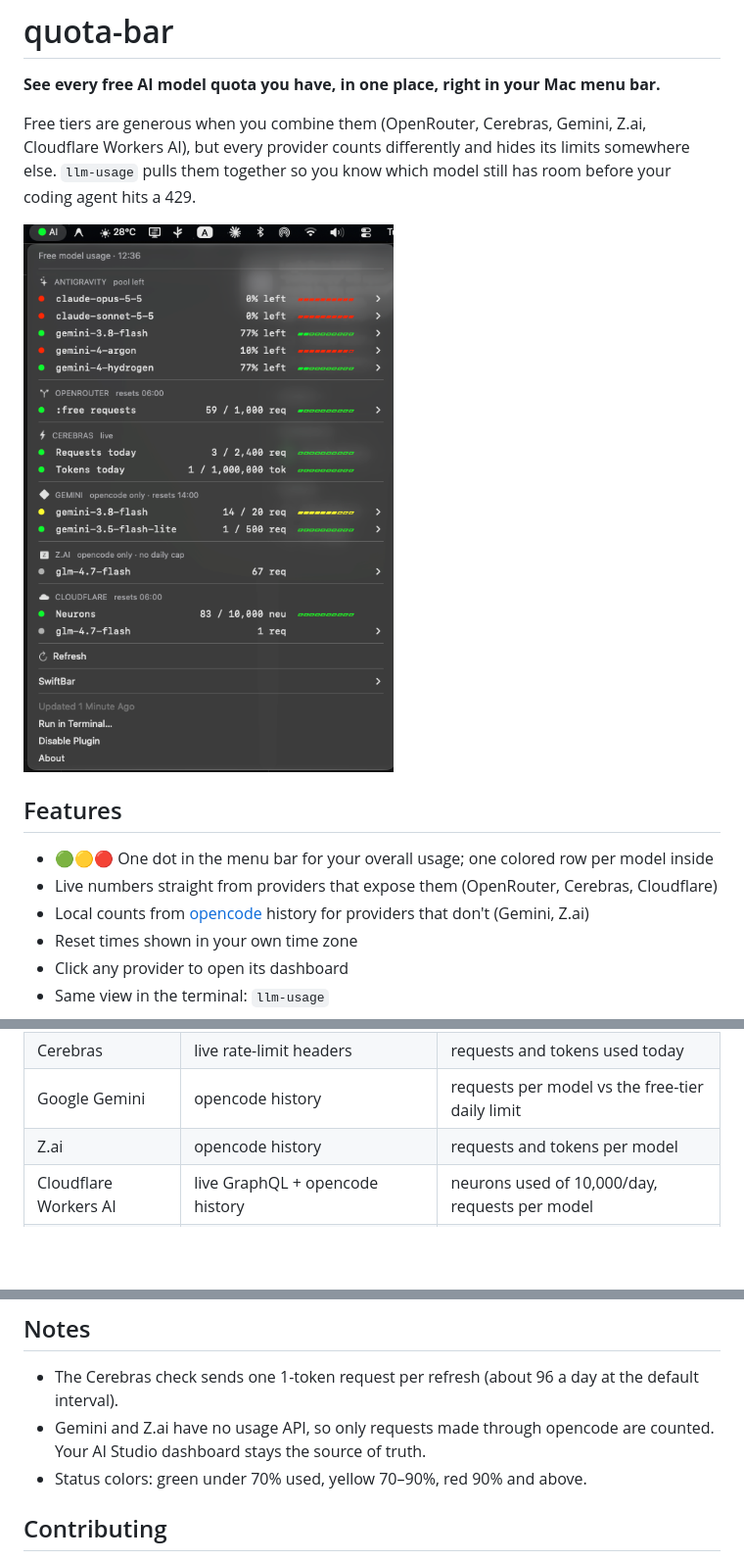
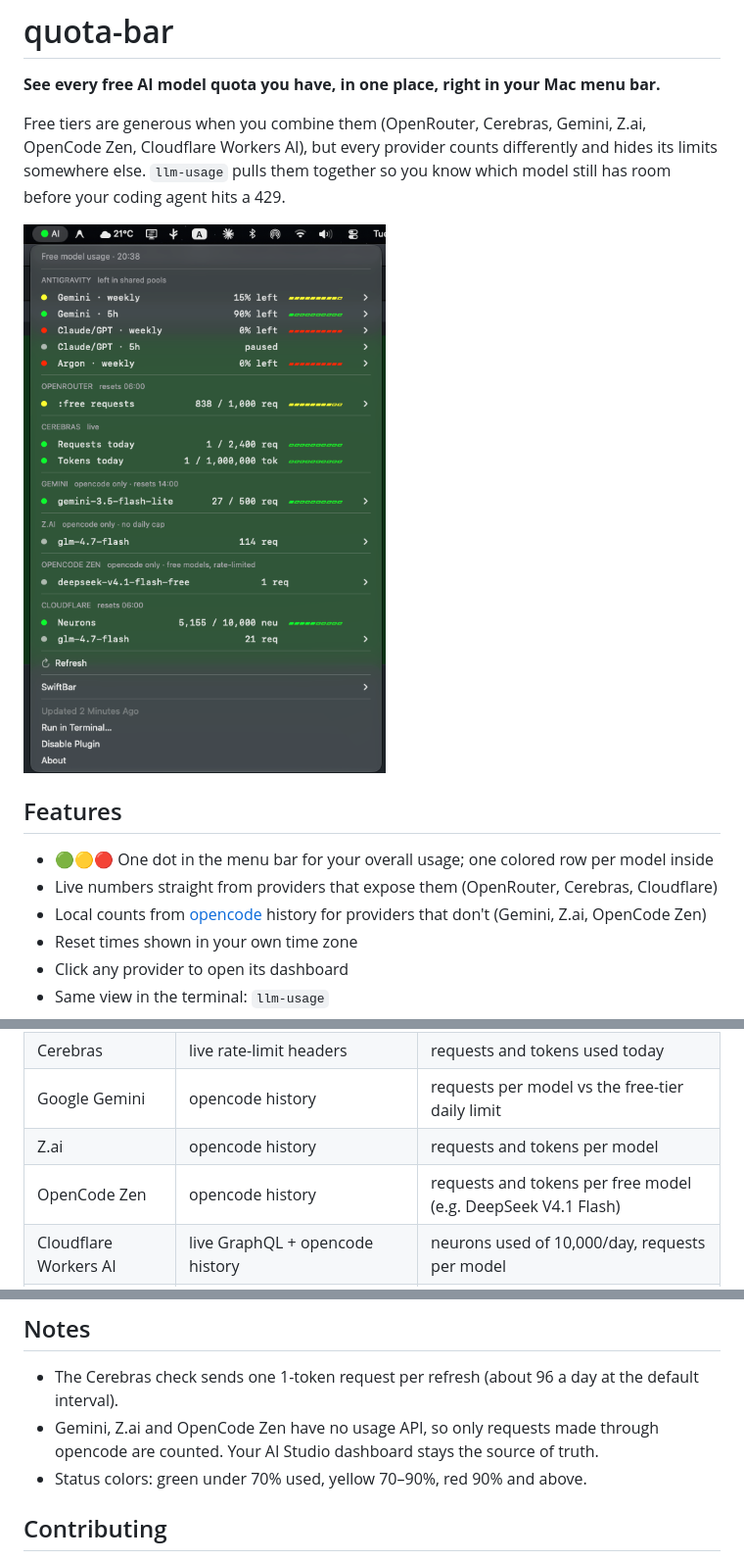
Before and after one commit to Appentium/quota-bar, a Markdown page: README.md, 3 parts joined by grey strips. Shown at 98% size. GitHub-like rendering; pictures changed too: docs/menu-bar.png; blank space fills up the shorter version.

Commit message:
Add OpenCode Zen section for free models like DeepSeek

```diff
--- a/README.md
+++ b/README.md
@@ -2,7 +2,7 @@
 
 **See every free AI model quota you have, in one place, right in your Mac menu bar.**
 
-Free tiers are generous when you combine them (OpenRouter, Cerebras, Gemini, Z.ai, Cloudflare Workers AI), but every provider counts differently and hides its limits somewhere else. `llm-usage` pulls them together so you know which model still has room before your coding agent hits a 429.
+Free tiers are generous when you combine them (OpenRouter, Cerebras, Gemini, Z.ai, OpenCode Zen, Cloudflare Workers AI), but every provider counts differently and hides its limits somewhere else. `llm-usage` pulls them together so you know which model still has room before your coding agent hits a 429.
 
 ![Menu bar](docs/menu-bar.png)
 
@@ -10,7 +10,7 @@ Free tiers are generous when you combine them (OpenRouter, Cerebras, Gemini, Z.a
 
 - 🟢🟡🔴 One dot in the menu bar for your overall usage; one colored row per model inside
 - Live numbers straight from providers that expose them (OpenRouter, Cerebras, Cloudflare)
-- Local counts from [opencode](https://opencode.ai) history for providers that don't (Gemini, Z.ai)
+- Local counts from [opencode](https://opencode.ai) history for providers that don't (Gemini, Z.ai, OpenCode Zen)
 - Reset times shown in your own time zone
 - Click any provider to open its dashboard
 - Same view in the terminal: `llm-usage`
@@ -25,6 +25,7 @@ Free tiers are generous when you combine them (OpenRouter, Cerebras, Gemini, Z.a
 | Cerebras | live rate-limit headers | requests and tokens used today |
 | Google Gemini | opencode history | requests per model vs the free-tier daily limit |
 | Z.ai | opencode history | requests and tokens per model |
+| OpenCode Zen | opencode history | requests and tokens per free model (e.g. DeepSeek V4.1 Flash) |
 | Cloudflare Workers AI | live GraphQL + opencode history | neurons used of 10,000/day, requests per model |
 | Antigravity | local Antigravity.app hub (must be running) | % left in every 5-hour and weekly pool, reset times |
 
@@ -59,7 +60,7 @@ Add whichever you have to `~/.zshrc`. Each key is only sent to its own provider.
 ## Notes
 
 - The Cerebras check sends one 1-token request per refresh (about 96 a day at the default interval).
-- Gemini and Z.ai have no usage API, so only requests made through opencode are counted. Your AI Studio dashboard stays the source of truth.
+- Gemini, Z.ai and OpenCode Zen have no usage API, so only requests made through opencode are counted. Your AI Studio dashboard stays the source of truth.
 - Status colors: green under 70% used, yellow 70–90%, red 90% and above.
 
 ## Contributing
```
Also changed, not shown: 1 other file.
